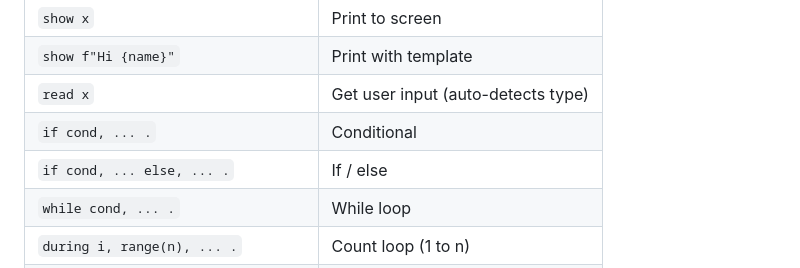
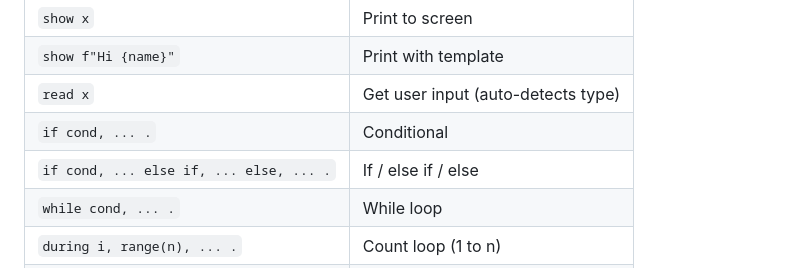
Before and after one commit to SkywareSW/ware, a Markdown page: README.md, the part around the change. Drawn GitHub-style.

```diff
--- a/README.md
+++ b/README.md
@@ -555,7 +555,7 @@ name is "Ware"   // inline comment
 | `show f"Hi {name}"` | Print with template |
 | `read x` | Get user input (auto-detects type) |
 | `if cond, ... .` | Conditional |
-| `if cond, ... else, ... .` | If / else |
+| `if cond, ... else if, ... else, ... .` | If / else if / else |
 | `while cond, ... .` | While loop |
 | `during i, range(n), ... .` | Count loop (1 to n) |
 | `for each x in list, ... .` | Loop over items |
```
